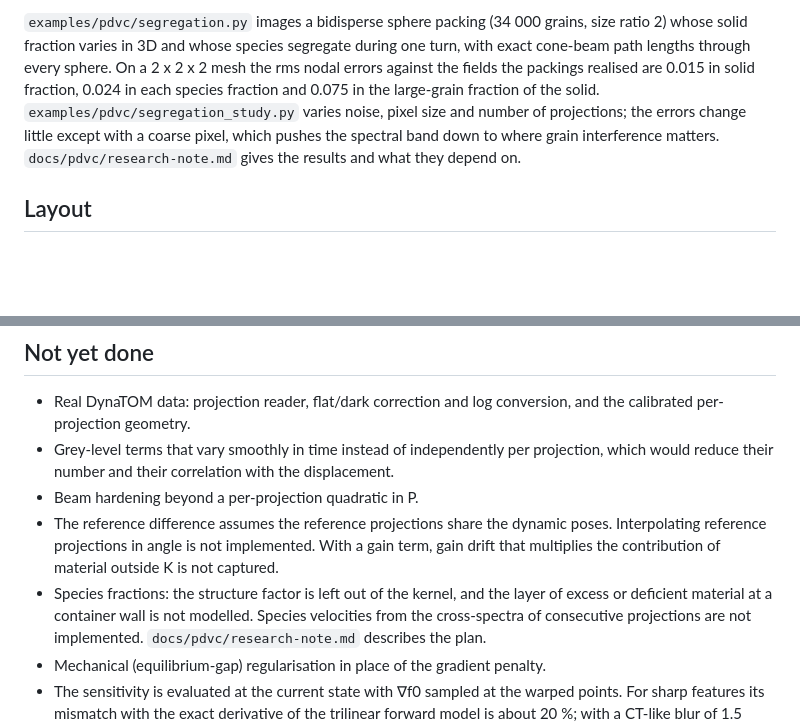
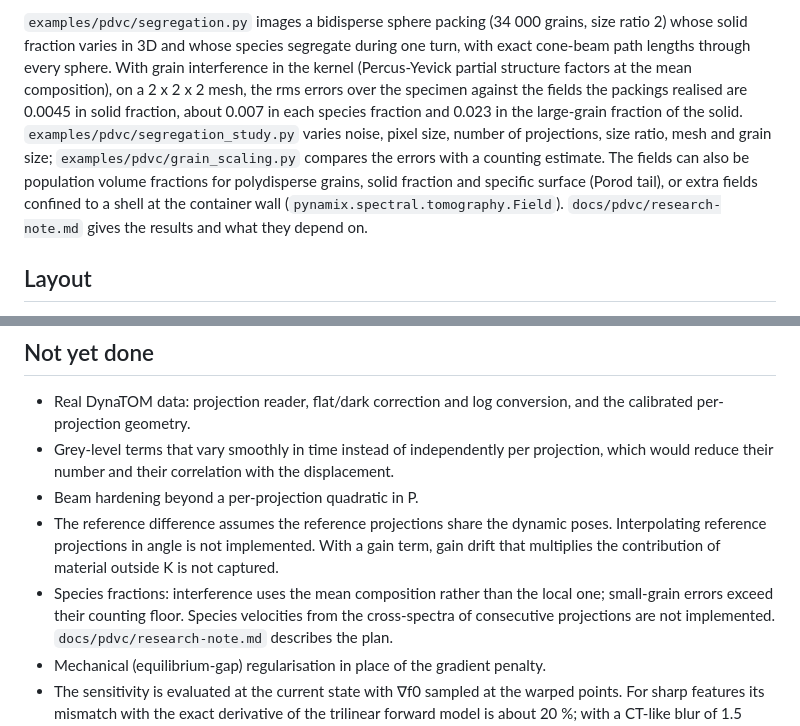
Before and after one commit to scigem/PynamiX, a Markdown page: docs/pdvc/README.md, 2 parts joined by grey strips. GitHub-like rendering; blank space fills up the shorter version.

```diff
--- a/docs/pdvc/README.md
+++ b/docs/pdvc/README.md
@@ -132,12 +132,17 @@ after each pass so that their reduced χ² approaches one.
 `examples/pdvc/segregation.py` images a bidisperse sphere packing (34 000
 grains, size ratio 2) whose solid fraction varies in 3D and whose species
 segregate during one turn, with exact cone-beam path lengths through every
-sphere. On a 2 x 2 x 2 mesh the rms nodal errors against the fields the
-packings realised are 0.015 in solid fraction, 0.024 in each species
-fraction and 0.075 in the large-grain fraction of the solid.
-`examples/pdvc/segregation_study.py` varies noise, pixel size and number of
-projections; the errors change little except with a coarse pixel, which
-pushes the spectral band down to where grain interference matters.
+sphere. With grain interference in the kernel (Percus-Yevick partial
+structure factors at the mean composition), on a 2 x 2 x 2 mesh, the rms
+errors over the specimen against the fields the packings realised are 0.0045
+in solid fraction, about 0.007 in each species fraction and 0.023 in the
+large-grain fraction of the solid. `examples/pdvc/segregation_study.py`
+varies noise, pixel size, number of projections, size ratio, mesh and grain
+size; `examples/pdvc/grain_scaling.py` compares the errors with a counting
+estimate. The fields can also be population volume fractions for
+polydisperse grains, solid fraction and specific surface (Porod tail), or
+extra fields confined to a shell at the container wall
+(`pynamix.spectral.tomography.Field`).
 `docs/pdvc/research-note.md` gives the results and what they depend on.
 
 ## Layout
@@ -189,8 +194,8 @@ those terms and `--multiscale` uses the default levels.
   dynamic poses. Interpolating reference projections in angle is not
   implemented. With a gain term, gain drift that multiplies the contribution
   of material outside K is not captured.
-- Species fractions: the structure factor is left out of the kernel, and the
-  layer of excess or deficient material at a container wall is not modelled.
+- Species fractions: interference uses the mean composition rather than the
+  local one; small-grain errors exceed their counting floor.
   Species velocities from the cross-spectra of consecutive projections are
   not implemented. `docs/pdvc/research-note.md` describes the plan.
 - Mechanical (equilibrium-gap) regularisation in place of the gradient penalty.
```
Also changed, not shown: docs/pdvc/paper-plan.md (added, +175 -0 lines), docs/pdvc/research-note.md (+95 -43 lines), docs/pdvc/figures/grains_per_element.png (added), docs/pdvc/figures/segregation.png, docs/pdvc/figures/segregation_study.png, 5 other files.
